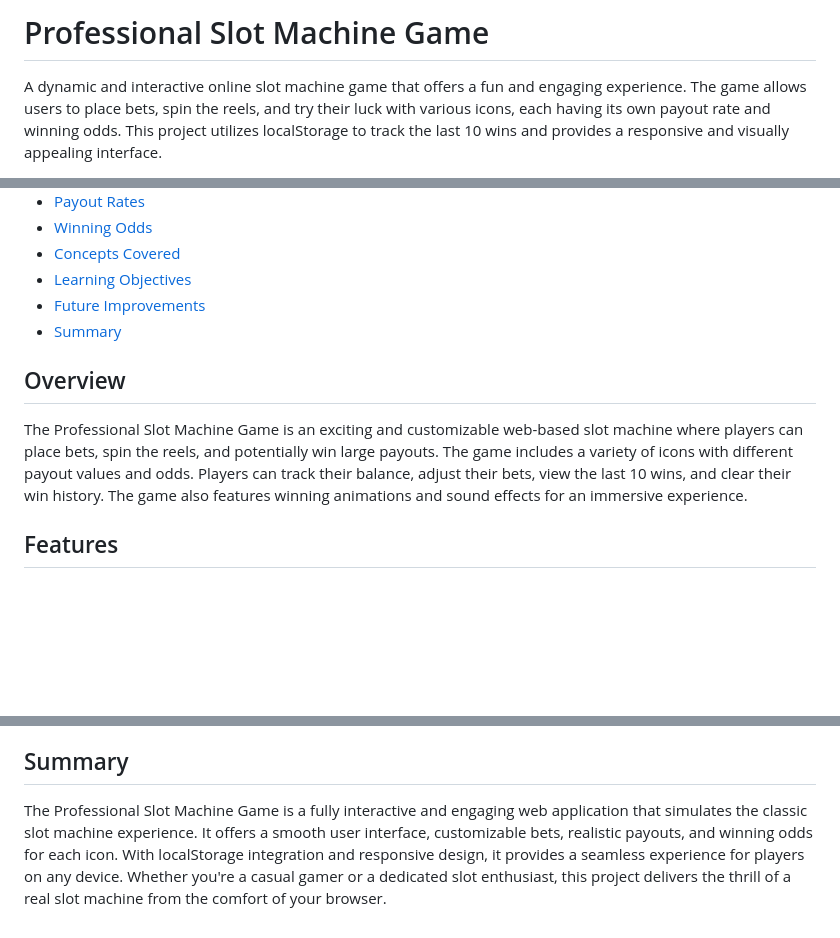
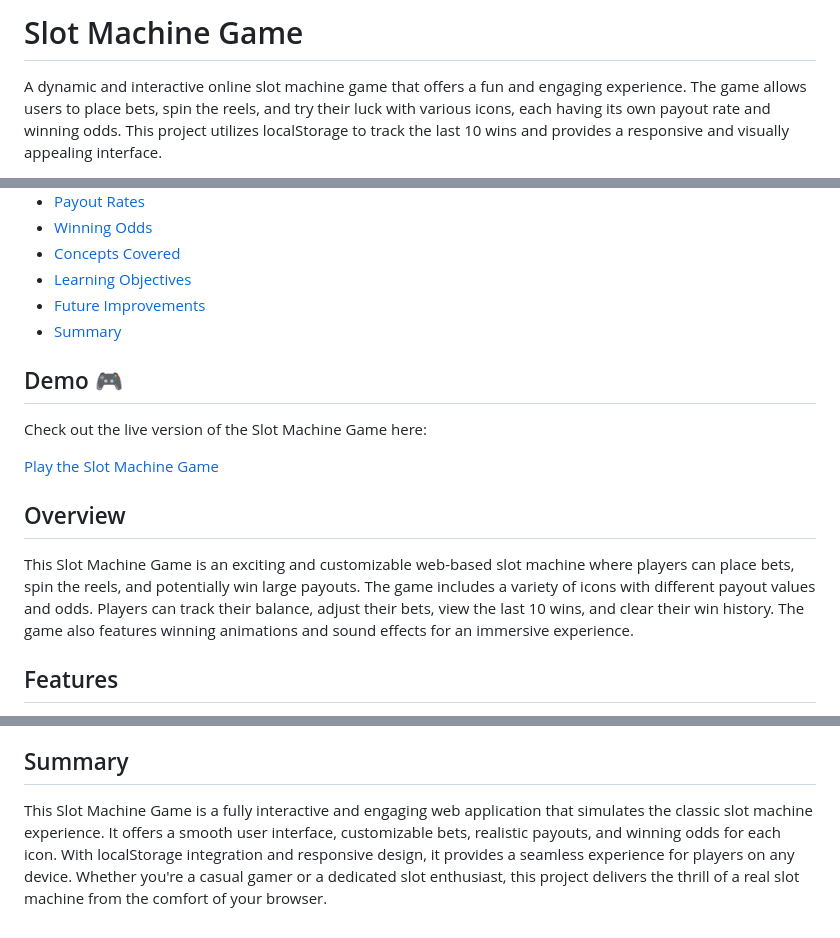
Before and after one commit to BrockAltug/slot-machine, a Markdown page: README.md, 3 parts joined by grey strips. Drawn GitHub-style; blank space fills up the shorter version.

```diff
--- a/README.md
+++ b/README.md
@@ -1,4 +1,4 @@
-# Professional Slot Machine Game
+# Slot Machine Game
 
 A dynamic and interactive online slot machine game that offers a fun and engaging experience. The game allows users to place bets, spin the reels, and try their luck with various icons, each having its own payout rate and winning odds. This project utilizes localStorage to track the last 10 wins and provides a responsive and visually appealing interface.
 
@@ -14,9 +14,15 @@ A dynamic and interactive online slot machine game that offers a fun and engagin
 - [Future Improvements](#future-improvements)
 - [Summary](#summary)
 
+## Demo 🎮
+
+Check out the live version of the Slot Machine Game here:
+
+[Play the Slot Machine Game](https://brockaltug.github.io/slot-machine/)
+
 ## Overview
 
-The Professional Slot Machine Game is an exciting and customizable web-based slot machine where players can place bets, spin the reels, and potentially win large payouts. The game includes a variety of icons with different payout values and odds. Players can track their balance, adjust their bets, view the last 10 wins, and clear their win history. The game also features winning animations and sound effects for an immersive experience.
+This Slot Machine Game is an exciting and customizable web-based slot machine where players can place bets, spin the reels, and potentially win large payouts. The game includes a variety of icons with different payout values and odds. Players can track their balance, adjust their bets, view the last 10 wins, and clear their win history. The game also features winning animations and sound effects for an immersive experience.
 
 ## Features
 
@@ -90,4 +96,4 @@ Each icon also has its own probability of being selected, making some icons much
 
 ## Summary
 
-The Professional Slot Machine Game is a fully interactive and engaging web application that simulates the classic slot machine experience. It offers a smooth user interface, customizable bets, realistic payouts, and winning odds for each icon. With localStorage integration and responsive design, it provides a seamless experience for players on any device. Whether you're a casual gamer or a dedicated slot enthusiast, this project delivers the thrill of a real slot machine from the comfort of your browser.
+This Slot Machine Game is a fully interactive and engaging web application that simulates the classic slot machine experience. It offers a smooth user interface, customizable bets, realistic payouts, and winning odds for each icon. With localStorage integration and responsive design, it provides a seamless experience for players on any device. Whether you're a casual gamer or a dedicated slot enthusiast, this project delivers the thrill of a real slot machine from the comfort of your browser.
```
